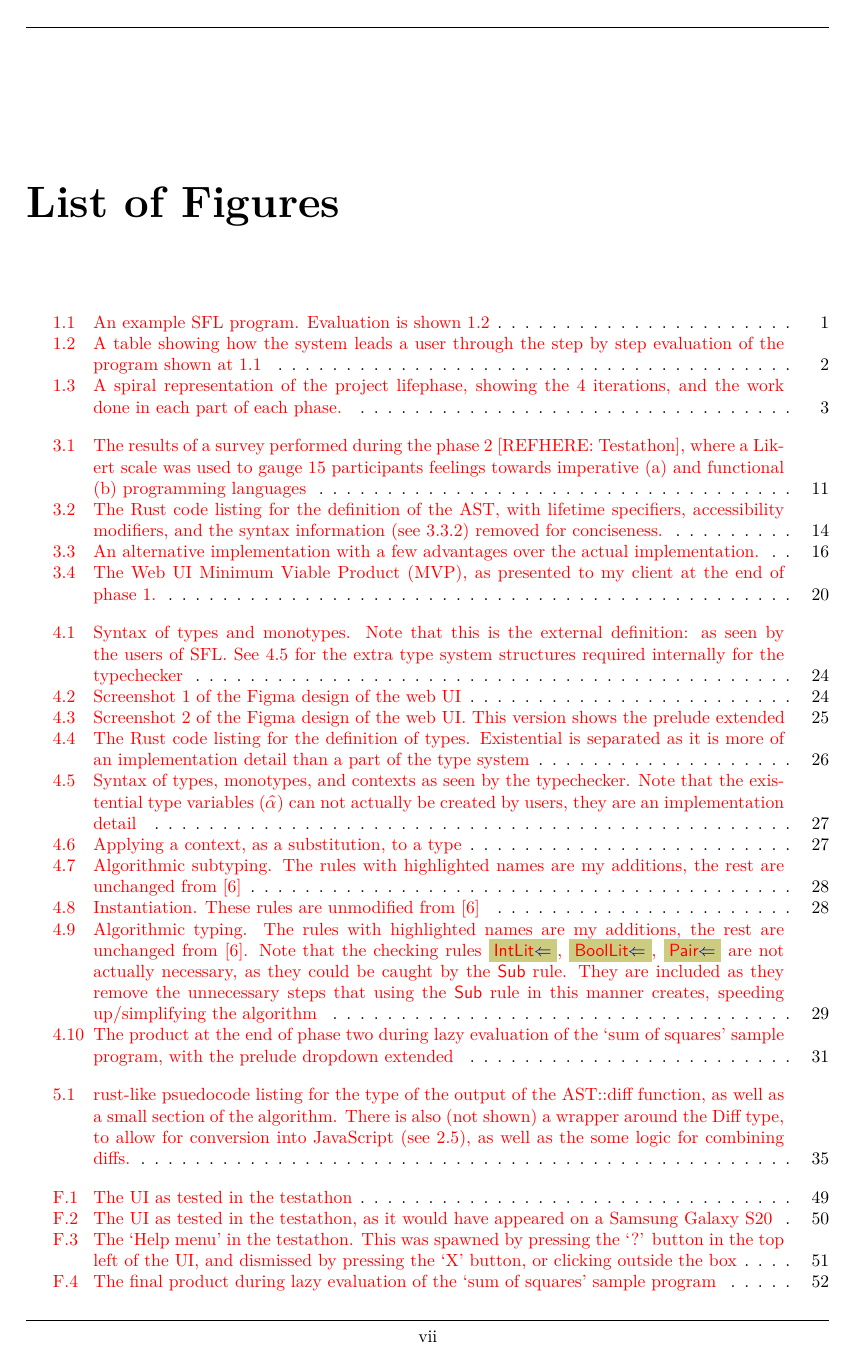
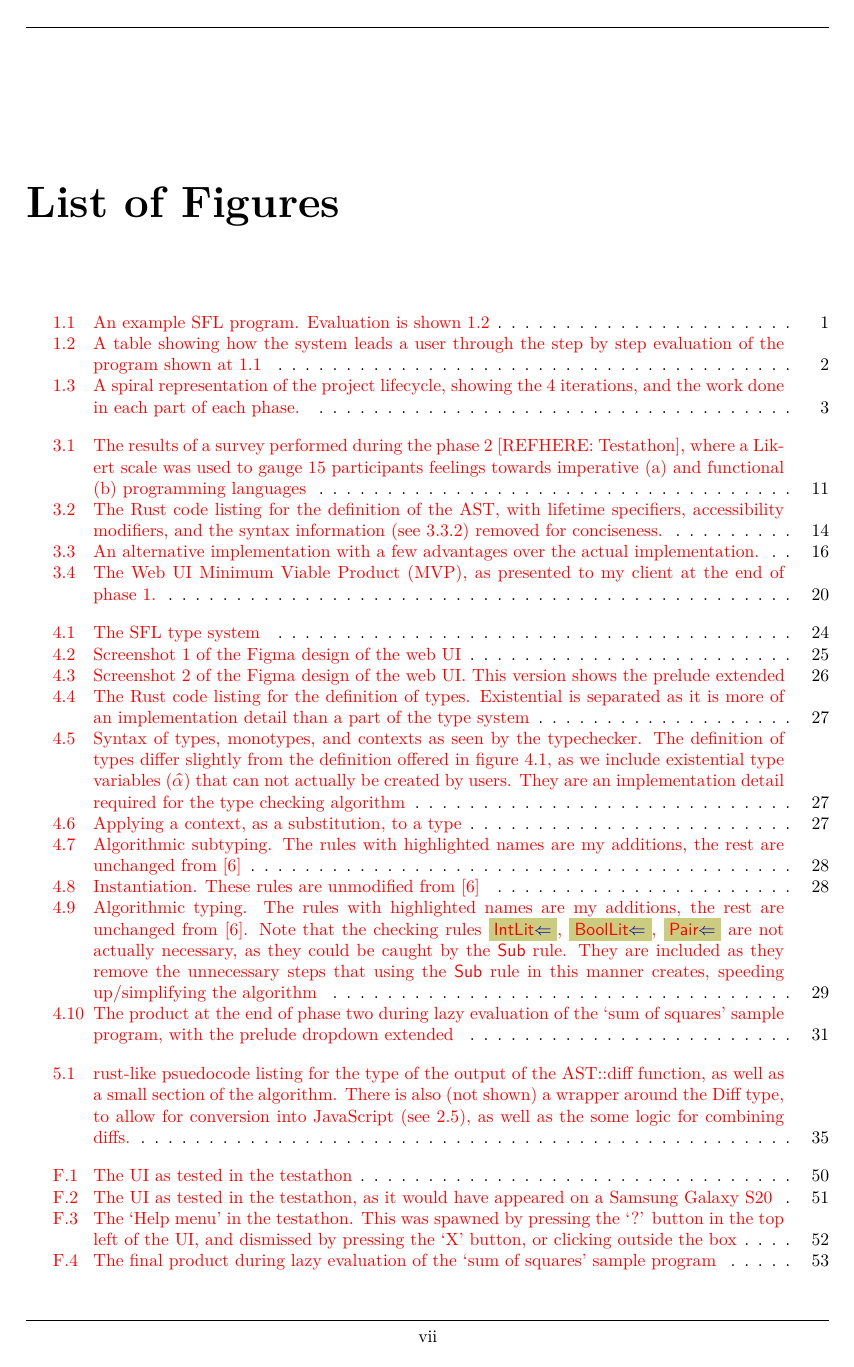
Before and after one commit to kiran-isaac/Dissertation, a LaTeX thesis (Dissertation.tex, which reads sections/c2.tex, sections/fig_types_ctx.tex, sections/intro.tex): page 8 of 67 before the commit and page 8 of 68 after it. The pictures show the PDF file Dissertation.pdf that the author committed with the source.

Commit message:
done some type stuff

```diff
--- a/sections/c2.tex
+++ b/sections/c2.tex
@@ -34,0 +32,14 @@ Note that our type constructor application definition above is more permissive t
+\begin{figure}
+    \[
+        \begin{array}{llcl}
+            \text{Types} & A, B, C & \bnfas &
+                \Inttype \bnfalt
+                \Booltype \bnfalt
+                \alpha \bnfalt \alltype{\alpha}{A} \bnfalt
+                A \arr B \bnfalt (A, B) \bnfalt \Unionname[A_1, \dots, A_n]
+            \\[2pt]
+        \end{array}
+    \]
+    \caption{The SFL type system}
+    \label{fig:sfl_types_no_exst}
+\end{figure}
--- a/sections/fig_types_ctx.tex
+++ b/sections/fig_types_ctx.tex
@@ -1,30 +1,30 @@
 \begin{figure}[h]
-  \hrule
   \centering
-  \begin{minipage}{0.518\textwidth}
+  \begin{minipage}{\textwidth}
   \[
       \begin{array}{llcl}
+      % \\[4pt]
       \text{Types} & A, B, C & \bnfas &
             \Inttype \bnfalt \Booltype \bnfalt \alpha \bnfalt \ahat \bnfalt
-            \\[1pt] &&&\!\!\!\;\;\;
+            % \\[1pt] &&&\!\!\!\;\;\;
             \alltype{\alpha}{A} \bnfalt A \arr B \bnfalt
             % \\[1pt] &&&\!\!\!\;\; \TypeAlias{A}{B} \bnfalt
-            \\[1pt] &&&\!\!\!\;\;
+            % \\[1pt] &&&\!\!\!\;\;
             (A, B) \bnfalt
             % \\[1pt] &&&\!\!\!\;\;
             \Unionname[A_1, \dots, A_n]
       \\[2pt]
-      \text{Monotypes} & \tau,\sigma & \bnfas &
-            \Inttype \bnfalt \Booltype \bnfalt \alpha \bnfalt \ahat \bnfalt
-            \\[1pt] &&&\!\!\!\;\;
-            A \arr B \bnfalt (A, B)
-            % (A, B) \bnfalt \TypeAlias{A}{B}
-        \\[2pt]
+      % \text{Monotypes} & \tau,\sigma & \bnfas &
+      %       \Inttype \bnfalt \Booltype \bnfalt \alpha \bnfalt \ahat \bnfalt
+      %       % \\[1pt] &&&\!\!\!\;\;
+      %       \tau \arr \sigma \bnfalt (\tau, \sigma) \bnfalt \Unionname[\tau_1, \dots, \tau_n]
+      %       % (A, B) \bnfalt \TypeAlias{A}{B}
+      %   \\[2pt]
       \text{Contexts} & \Gamma, \Delta, \Theta & \bnfas &
                   \cdot
                   \bnfalt \Gamma, \alpha
                   \bnfalt \Gamma, x:A
-                  \\[1pt] &&&\!\!\!\;\;
+                  % \\[1pt] &&&\!\!\!\;\;
                   \bnfalt \Gamma, \ahat
                   \bnfalt \Gamma, \hypeq{\ahat}{\tau}
                   % \\[1pt] &&&\!\!\!\;\;
@@ -40,19 +40,22 @@
       \end{array}
   \]
 
-  \captionsetup{justification=centering}\caption{Syntax of types, monotypes, and contexts as seen by the typechecker. Note that the existential type variables ($\ahat$) can not actually be created by users, they are an implementation detail}
+  \captionsetup{justification=centering}\caption{Syntax of types, monotypes, and contexts as seen by the typechecker. The definition of types differ slightly from the definition offered in figure \ref{fig:sfl_types_no_exst}, as we include existential type variables ($\ahat$) that can not actually be created by users. They are an implementation detail required for the type checking algorithm}
   \FLabel{fig:tc_types}
 
 
   \end{minipage}
   \hfill
-  \begin{minipage}{0.474\textwidth}
+  \begin{minipage}{\textwidth}
     \centering
       \[
   \begin{array}[t]{l@{~}c@{~}ll}
       %
-      [\Gamma]\alpha   & = &   \alpha &
-      \\{}
+      [\Gamma]\Inttype  & = & \Inttype &\\{}
+
+      [\Gamma]\Booltype & = & \Booltype &\\{}
+
+      [\Gamma]\alpha    & = & \alpha &\\{}
       % [\Gamma]\unitty   & = &   \unitty &
       % \\[1pt]
       \big[\Gamma[\hypeq{\ahat}{\tau}]\big] \ahat
@@ -79,6 +82,4 @@
   \captionsetup{justification=centering}\caption{Applying a context, as a substitution, to a type}
   \FLabel{fig:ctx_subst}
   \end{minipage}
-\vspace{1ex}
-\hrule
 \end{figure}
--- a/sections/intro.tex
+++ b/sections/intro.tex
@@ -130,7 +130,7 @@ Each phase was further subdivided into four phases:
 \begin{figure}[t]
     \centering
     \fbox{\includegraphics[width=0.98\linewidth]{images/spiral1.drawio.png}}
-    \caption{A spiral representation of the project lifephase, showing the 4 iterations, and the work done in each part of each phase. }\label{fig:spiral}
+    \caption{A spiral representation of the project lifecycle, showing the 4 iterations, and the work done in each part of each phase. }\label{fig:spiral}
 \end{figure}
 
 This iterative methodology helped manage complexity and uncertainty. Getting frequent feedback from focus groups
```
Also changed, not shown: Dissertation.tex (+1 -0 lines), dissertation.cls (+1 -1 lines), sections/bg.tex (+14 -13 lines), sections/c3.tex (+4 -4 lines), sections/c4.tex (+1 -1 lines), sections/fig_sfl_types.tex (+1 -1 lines), Dissertation.pdf, sections/c2.tex (38 more changed lines), sections/intro.tex (4 more changed lines).
